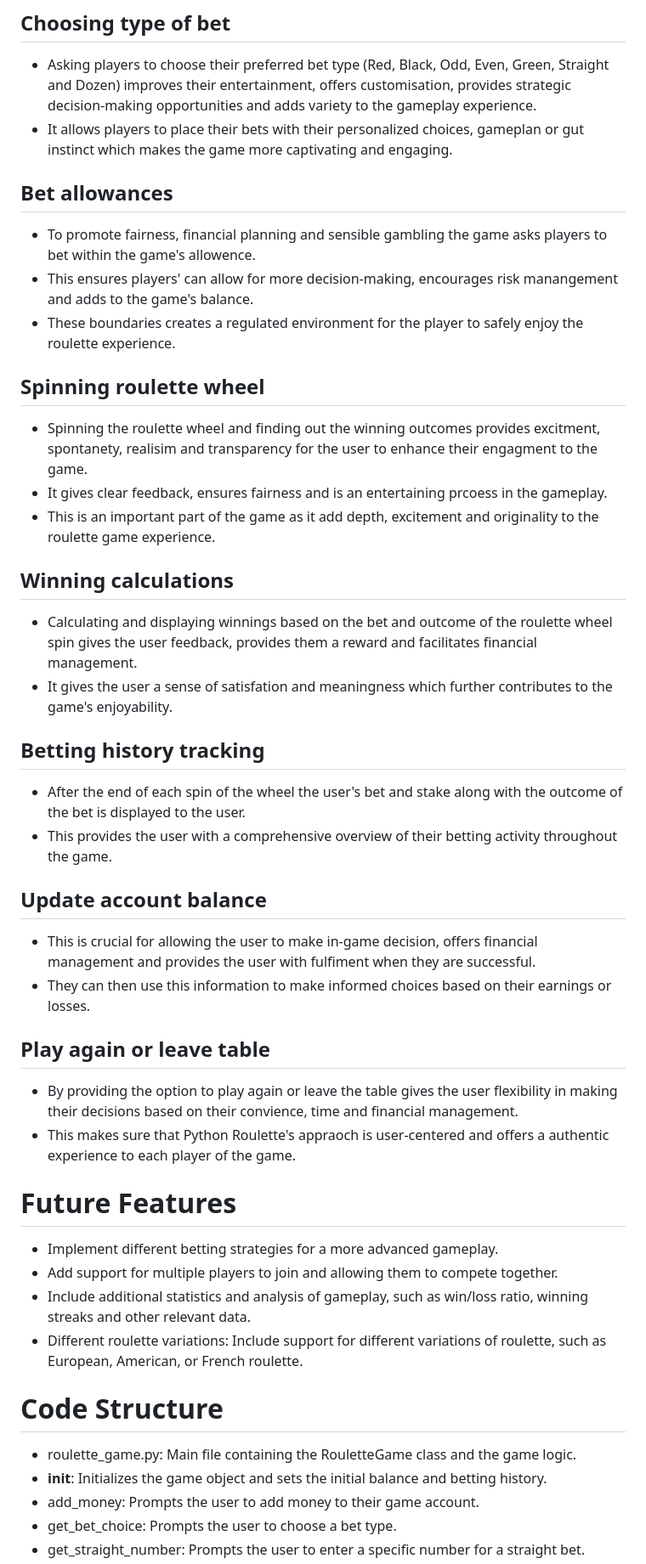
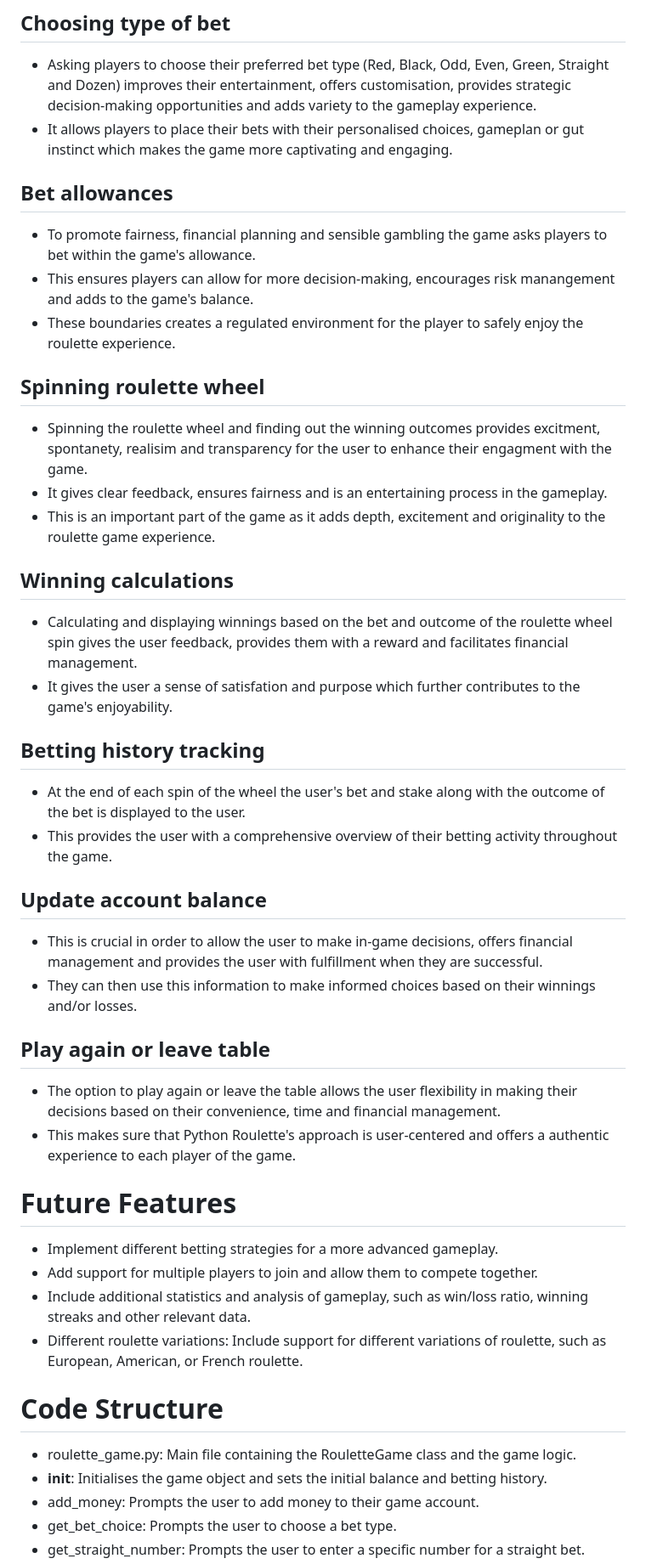
Before and after one commit to danny-fla/Python-Roulette, a Markdown page: README.md, the part around the change printed below. Shown: that part at 85% size. Drawn GitHub-style.

Commit message:
address readme typos

```diff
--- a/README.md
+++ b/README.md
@@ -105,50 +105,50 @@ The primary aim of Python Roulette is to enterain users by offering a realisitic
 ## Choosing type of bet
 
 - Asking players to choose their preferred bet type (Red, Black, Odd, Even, Green, Straight and Dozen) improves their entertainment, offers customisation, provides strategic decision-making opportunities and adds variety to the gameplay experience.
-- It allows players to place their bets with their personalized choices, gameplan or gut instinct which makes the game more captivating and engaging.
+- It allows players to place their bets with their personalised choices, gameplan or gut instinct which makes the game more captivating and engaging.
 
 ## Bet allowances
 
-- To promote fairness, financial planning and sensible gambling the game asks players to bet within the game's allowence.
-- This ensures players' can allow for more decision-making, encourages risk manangement and adds to the game's balance.
+- To promote fairness, financial planning and sensible gambling the game asks players to bet within the game's allowance.
+- This ensures players can allow for more decision-making, encourages risk manangement and adds to the game's balance.
 - These boundaries creates a regulated environment for the player to safely enjoy the roulette experience.
 
 ## Spinning roulette wheel
 
-- Spinning the roulette wheel and finding out the winning outcomes provides excitment, spontanety, realisim and transparency for the user to enhance their engagment to the game.
-- It gives clear feedback, ensures fairness and is an entertaining prcoess in the gameplay.
-- This is an important part of the game as it add depth, excitement and originality to the roulette game experience.
+- Spinning the roulette wheel and finding out the winning outcomes provides excitment, spontanety, realisim and transparency for the user to enhance their engagment with the game.
+- It gives clear feedback, ensures fairness and is an entertaining process in the gameplay.
+- This is an important part of the game as it adds depth, excitement and originality to the roulette game experience.
 
 ## Winning calculations
 
-- Calculating and displaying winnings based on the bet and outcome of the roulette wheel spin gives the user feedback, provides them a reward and facilitates financial management.
-- It gives the user a sense of satisfation and meaningness which further contributes to the game's enjoyability.
+- Calculating and displaying winnings based on the bet and outcome of the roulette wheel spin gives the user feedback, provides them with a reward and facilitates financial management.
+- It gives the user a sense of satisfation and purpose which further contributes to the game's enjoyability.
 
 ## Betting history tracking
 
-- After the end of each spin of the wheel the user's bet and stake along with the outcome of the bet is displayed to the user.
+- At the end of each spin of the wheel the user's bet and stake along with the outcome of the bet is displayed to the user.
 - This provides the user with a comprehensive overview of their betting activity throughout the game.
 
 ## Update account balance
 
-- This is crucial for allowing the user to make in-game decision, offers financial management and provides the user with fulfiment when they are successful.
-- They can then use this information to make informed choices based on their earnings or losses.
+- This is crucial in order to allow the user to make in-game decisions, offers financial management and provides the user with fulfillment when they are successful.
+- They can then use this information to make informed choices based on their winnings and/or losses.
 
 ## Play again or leave table
 
-- By providing the option to play again or leave the table gives the user flexibility in making their decisions based on their convience, time and financial management.
-- This makes sure that Python Roulette's appraoch is user-centered and offers a authentic experience to each player of the game.
+- The option to play again or leave the table allows the user flexibility in making their decisions based on their convenience, time and financial management.
+- This makes sure that Python Roulette's approach is user-centered and offers a authentic experience to each player of the game.
 
 # Future Features
 
 - Implement different betting strategies for a more advanced gameplay.
-- Add support for multiple players to join and allowing them to compete together.
+- Add support for multiple players to join and allow them to compete together.
 - Include additional statistics and analysis of gameplay, such as win/loss ratio, winning streaks and other relevant data.
 - Different roulette variations: Include support for different variations of roulette, such as European, American, or French roulette.
 
 # Code Structure
 - roulette_game.py: Main file containing the RouletteGame class and the game logic.
-- __init__: Initializes the game object and sets the initial balance and betting history.
+- __init__: Initialises the game object and sets the initial balance and betting history.
 - add_money: Prompts the user to add money to their game account.
 - get_bet_choice: Prompts the user to choose a bet type.
 - get_straight_number: Prompts the user to enter a specific number for a straight bet.
```
Also changed, not shown: other parts of README.md (+16 -16 lines).
